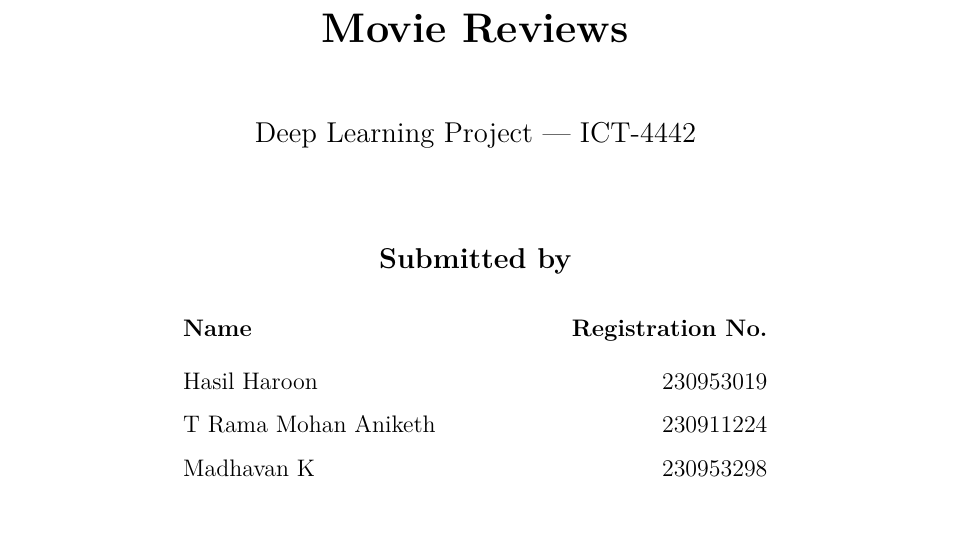
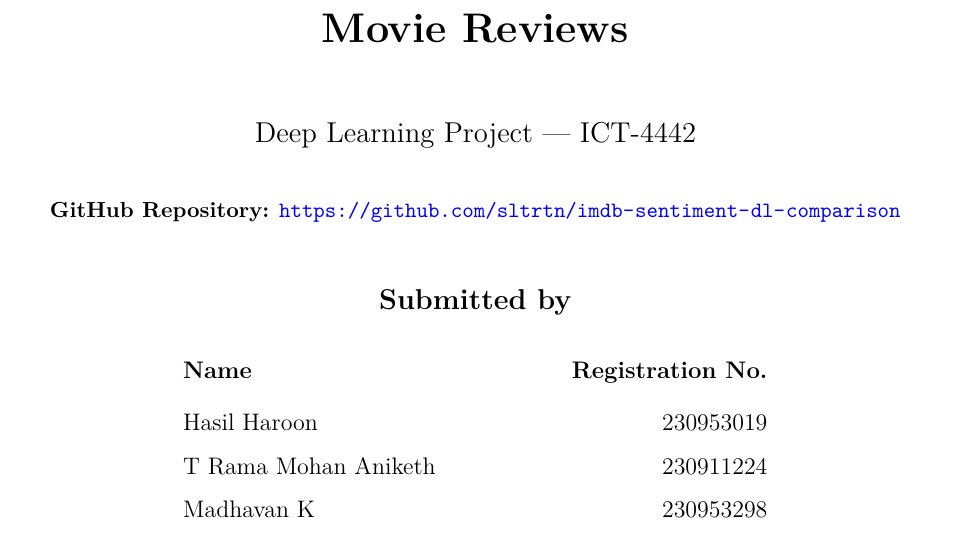
Before and after one commit to sltrtn/imdb-sentiment-dl-comparison, a LaTeX document (final_report.tex): part of page 1 of 11, cut so that both start at the same text. The pictures show the PDF file final_report.pdf that the author committed with the source.

Commit message:
Add repository link to final report

```diff
--- a/final_report.tex
+++ b/final_report.tex
@@ -28,7 +28,8 @@
 \includegraphics[width=0.92\textwidth]{assets/logos/mitlogo.jpg}\par\vspace{1.6cm}
 {\Large \textbf{FINAL REPORT}}\par\vspace{0.7cm}
 {\LARGE \bfseries \projecttitle\par}\vspace{0.8cm}
-{\large Deep Learning Project --- ICT-4442\par}\vspace{1.4cm}
+{\large Deep Learning Project --- ICT-4442\par}\vspace{0.55cm}
+{\small \textbf{GitHub Repository:} \url{https://github.com/sltrtn/imdb-sentiment-dl-comparison}\par}\vspace{0.8cm}
 {\large \textbf{Submitted by}}\par\vspace{0.35cm}
 \begin{tabular}{@{}l@{\hspace{2.4cm}}r@{}}
 \textbf{Name} & \textbf{Registration No.}\\[0.15cm]
```
Also changed, not shown: final_report.pdf.
